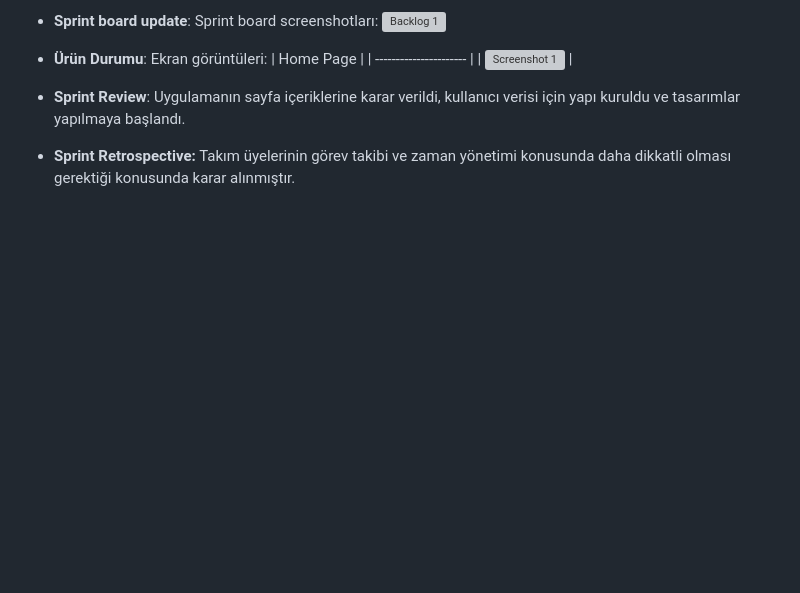
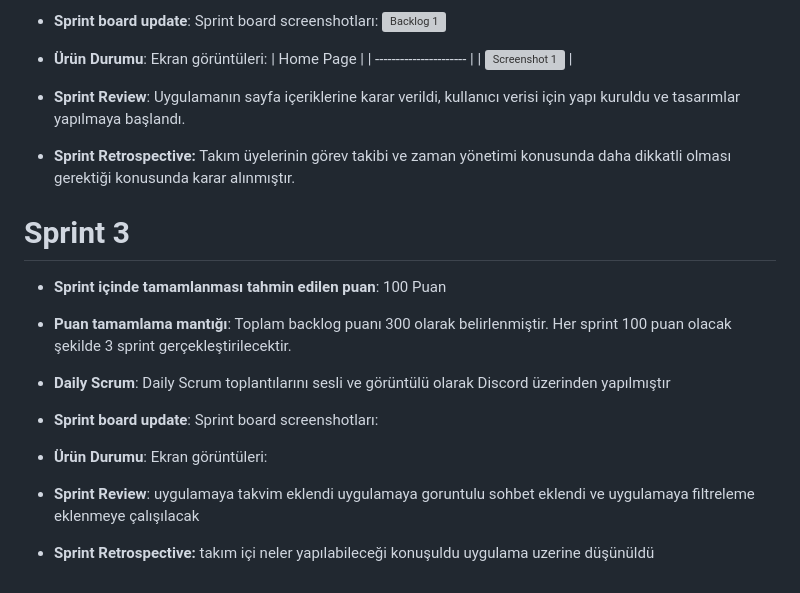
Before and after one commit to OUA-F92/oua-f92, a Markdown page: README.md, the part around the change. Drawn GitHub-style; blank space fills up the shorter version; grey boxes are pictures that could not be loaded.

```diff
--- a/README.md
+++ b/README.md
@@ -86,3 +86,21 @@ Uygulamanın sayfa içeriklerine karar verildi, kullanıcı verisi için yapı k
 
 - **Sprint Retrospective:**
 Takım üyelerinin görev takibi ve zaman yönetimi konusunda daha dikkatli olması gerektiği konusunda karar alınmıştır.
+
+# Sprint 3
+
+- **Sprint içinde tamamlanması tahmin edilen puan**: 100 Puan
+
+- **Puan tamamlama mantığı**: Toplam backlog puanı 300 olarak belirlenmiştir. Her sprint 100 puan olacak şekilde 3 sprint gerçekleştirilecektir.
+
+- **Daily Scrum**: Daily Scrum toplantılarını sesli ve görüntülü olarak Discord üzerinden yapılmıştır
+
+- **Sprint board update**: Sprint board screenshotları:
+
+- **Ürün Durumu**: Ekran görüntüleri:
+
+- **Sprint Review**:
+uygulamaya takvim eklendi uygulamaya goruntulu sohbet eklendi ve uygulamaya filtreleme eklenmeye çalışılacak
+
+- **Sprint Retrospective:**
+takım içi neler yapılabileceği konuşuldu uygulama uzerine düşünüldü
```
